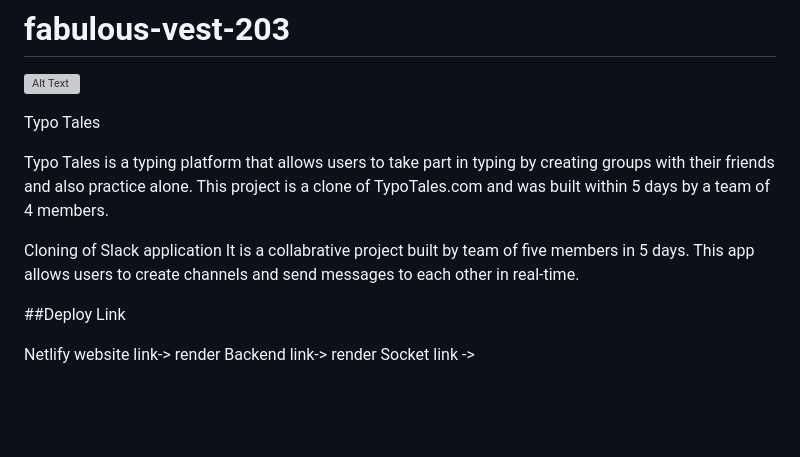
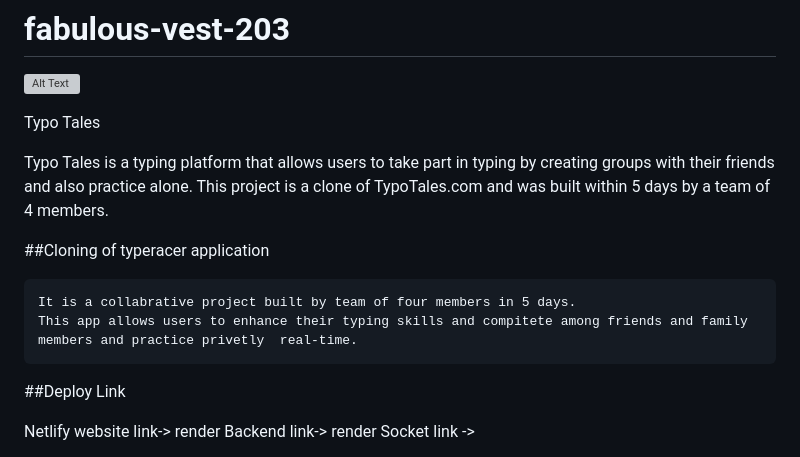
Before and after one commit to sriramalavalapati3/Typo-Tales, a Markdown page: README.md, the part around the change. Rendered like a GitHub page; blank space fills up the shorter version; grey boxes are pictures that could not be loaded.

````diff
--- a/README.md
+++ b/README.md
@@ -10,9 +10,11 @@ Typo Tales
 
 Typo Tales is a typing platform that allows users to take part in typing by creating groups with their friends and also practice alone. This project is a clone of TypoTales.com and was built within 5 days by a team of 4 members.
 
-Cloning of Slack application
-It is a collabrative project built by team of five members in 5 days.
-This app allows users to create channels and send messages to each other in real-time.
+##Cloning of typeracer application
+```
+It is a collabrative project built by team of four members in 5 days.
+This app allows users to enhance their typing skills and compitete among friends and family members and practice privetly  real-time.
+```
 
 ##Deploy Link
 
````
